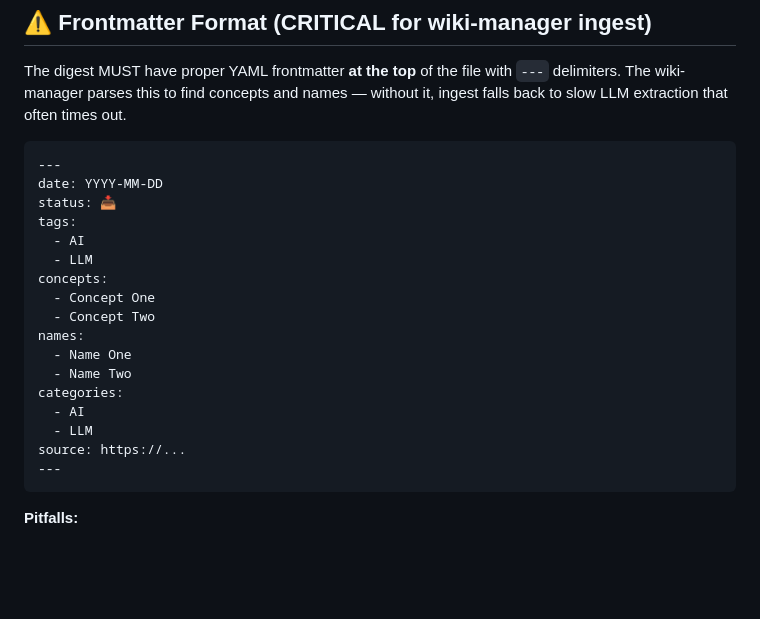
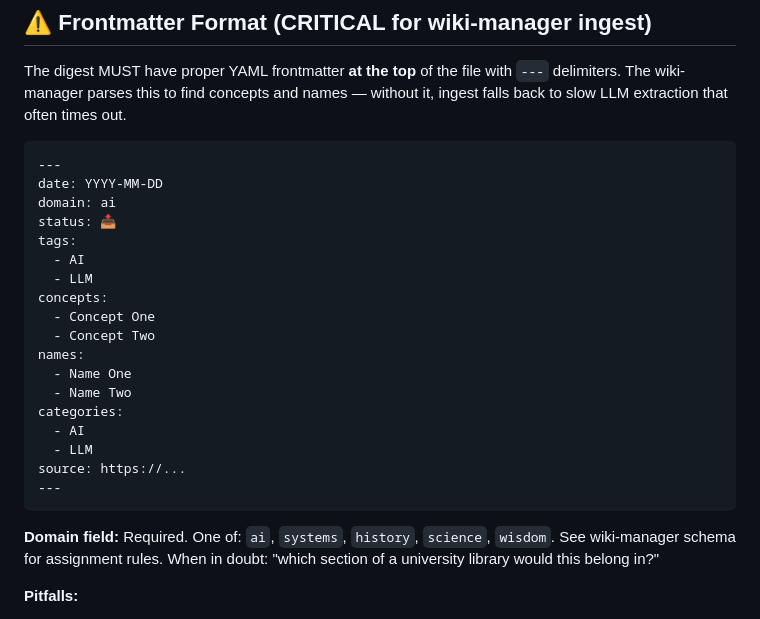
Before and after one commit to zhanglpg/HermesSkills, a Markdown page: openclaw-imports/paper-summarizer/SKILL.md, the part around the change. GitHub-like rendering; blank space fills up the shorter version.

Commit message:
paper-summarizer: add domain field to frontmatter template and skill docs

````diff
--- a/openclaw-imports/paper-summarizer/SKILL.md
+++ b/openclaw-imports/paper-summarizer/SKILL.md
@@ -40,6 +40,7 @@ The digest MUST have proper YAML frontmatter **at the top** of the file with `--
 ```yaml
 ---
 date: YYYY-MM-DD
+domain: ai
 status: 📥
 tags:
   - AI
@@ -56,6 +57,8 @@ categories:
 source: https://...
 ---
 ```
+
+**Domain field:** Required. One of: `ai`, `systems`, `history`, `science`, `wisdom`. See wiki-manager schema for assignment rules. When in doubt: "which section of a university library would this belong in?"
 
 **Pitfalls:**
 - Do NOT put metadata at the bottom of the file (Obsidian inline format like `status:: 📥`) — wiki-manager won't find it
````
Also changed, not shown: 1 other file.
